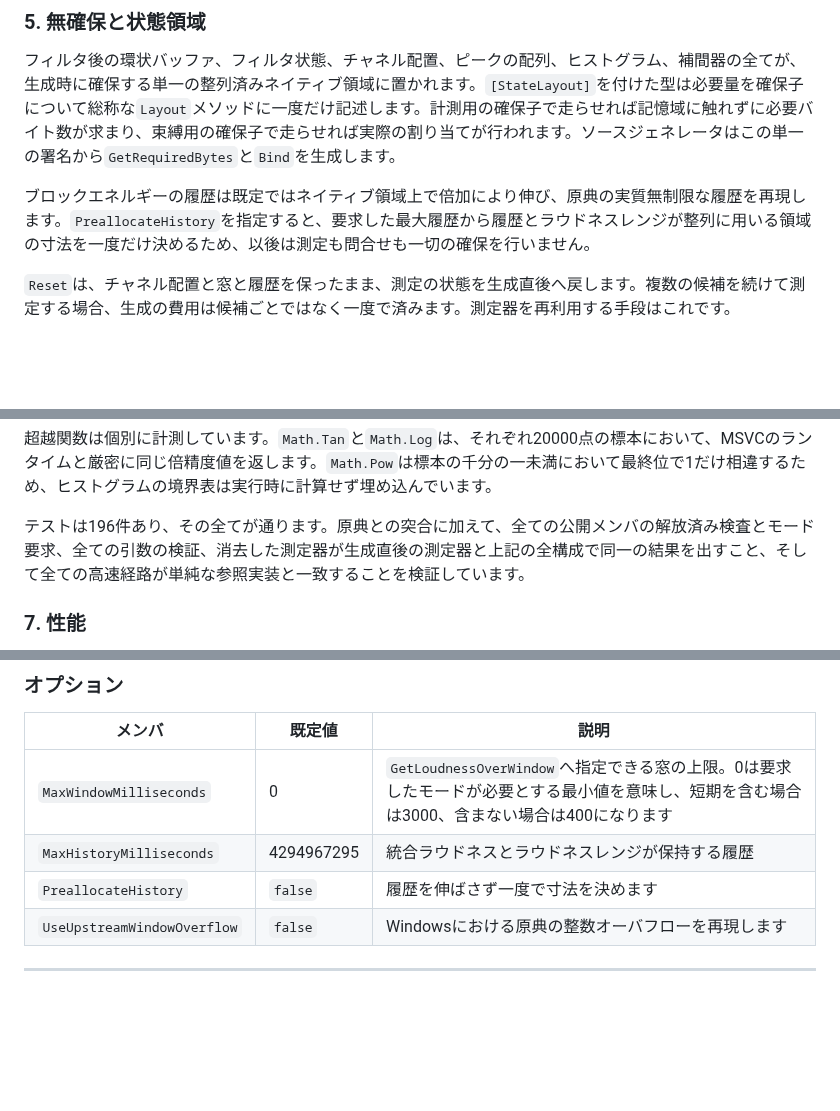
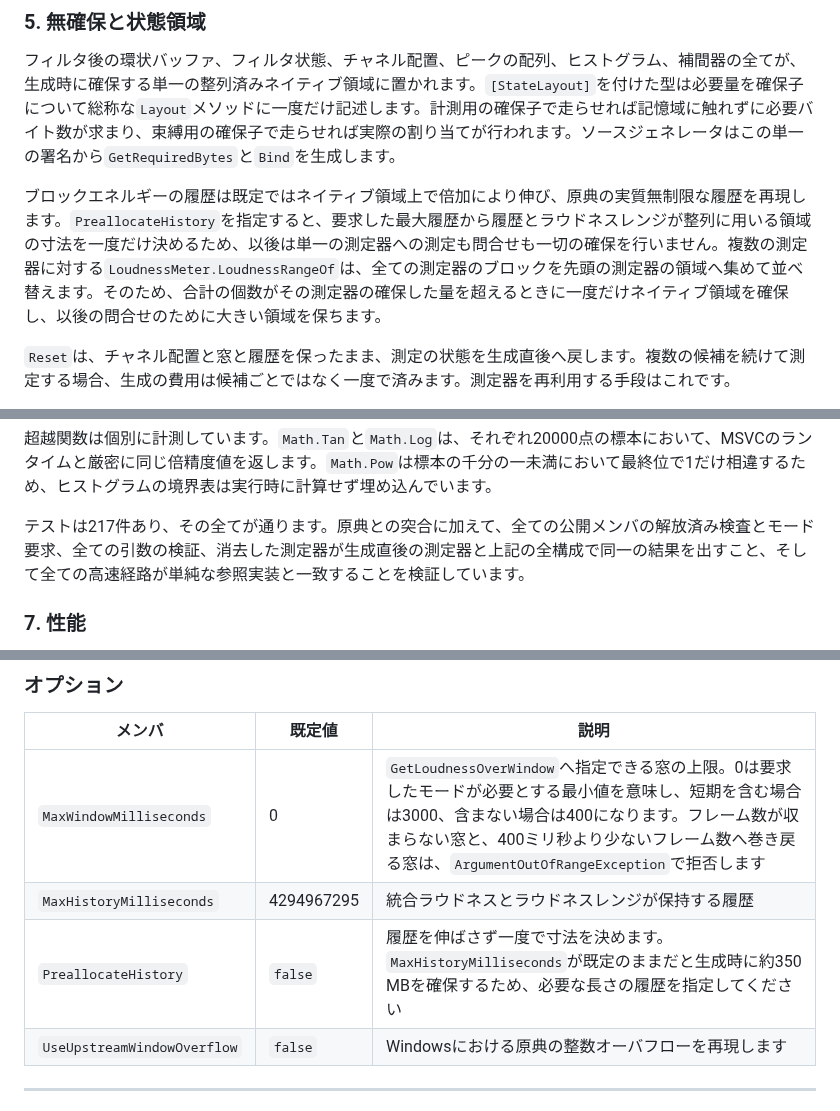
Before and after one commit to routersys/R128Net, a Markdown page: README.ja.md, 3 parts joined by grey strips. Rendered like a GitHub page; blank space fills up the shorter version.

Commit message:
日本語版READMEへ事前確保と窓の指定の挙動を追記する

```diff
--- a/README.ja.md
+++ b/README.ja.md
@@ -109,7 +109,7 @@ BS.1770の前置フィルタは高域シェルビングと高域通過の縦続
 
 フィルタ後の環状バッファ、フィルタ状態、チャネル配置、ピークの配列、ヒストグラム、補間器の全てが、生成時に確保する単一の整列済みネイティブ領域に置かれます。`[StateLayout]`を付けた型は必要量を確保子について総称な`Layout`メソッドに一度だけ記述します。計測用の確保子で走らせれば記憶域に触れずに必要バイト数が求まり、束縛用の確保子で走らせれば実際の割り当てが行われます。ソースジェネレータはこの単一の署名から`GetRequiredBytes`と`Bind`を生成します。
 
-ブロックエネルギーの履歴は既定ではネイティブ領域上で倍加により伸び、原典の実質無制限な履歴を再現します。`PreallocateHistory`を指定すると、要求した最大履歴から履歴とラウドネスレンジが整列に用いる領域の寸法を一度だけ決めるため、以後は測定も問合せも一切の確保を行いません。
+ブロックエネルギーの履歴は既定ではネイティブ領域上で倍加により伸び、原典の実質無制限な履歴を再現します。`PreallocateHistory`を指定すると、要求した最大履歴から履歴とラウドネスレンジが整列に用いる領域の寸法を一度だけ決めるため、以後は単一の測定器への測定も問合せも一切の確保を行いません。複数の測定器に対する`LoudnessMeter.LoudnessRangeOf`は、全ての測定器のブロックを先頭の測定器の領域へ集めて並べ替えます。そのため、合計の個数がその測定器の確保した量を超えるときに一度だけネイティブ領域を確保し、以後の問合せのために大きい領域を保ちます。
 
 `Reset`は、チャネル配置と窓と履歴を保ったまま、測定の状態を生成直後へ戻します。複数の候補を続けて測定する場合、生成の費用は候補ごとではなく一度で済みます。測定器を再利用する手段はこれです。
 
@@ -136,7 +136,7 @@ BS.1770の前置フィルタは高域シェルビングと高域通過の縦続
 
 超越関数は個別に計測しています。`Math.Tan`と`Math.Log`は、それぞれ20000点の標本において、MSVCのランタイムと厳密に同じ倍精度値を返します。`Math.Pow`は標本の千分の一未満において最終位で1だけ相違するため、ヒストグラムの境界表は実行時に計算せず埋め込んでいます。
 
-テストは196件あり、その全てが通ります。原典との突合に加えて、全ての公開メンバの解放済み検査とモード要求、全ての引数の検証、消去した測定器が生成直後の測定器と上記の全構成で同一の結果を出すこと、そして全ての高速経路が単純な参照実装と一致することを検証しています。
+テストは217件あり、その全てが通ります。原典との突合に加えて、全ての公開メンバの解放済み検査とモード要求、全ての引数の検証、消去した測定器が生成直後の測定器と上記の全構成で同一の結果を出すこと、そして全ての高速経路が単純な参照実装と一致することを検証しています。
 
 ### 7. 性能
 
@@ -281,9 +281,9 @@ meter.AddFrames(interleaved);
 
 | メンバ | 既定値 | 説明 |
 |---|---|---|
-| `MaxWindowMilliseconds` | 0 | `GetLoudnessOverWindow`へ指定できる窓の上限。0は要求したモードが必要とする最小値を意味し、短期を含む場合は3000、含まない場合は400になります |
+| `MaxWindowMilliseconds` | 0 | `GetLoudnessOverWindow`へ指定できる窓の上限。0は要求したモードが必要とする最小値を意味し、短期を含む場合は3000、含まない場合は400になります。フレーム数が収まらない窓と、400ミリ秒より少ないフレーム数へ巻き戻る窓は、`ArgumentOutOfRangeException`で拒否します |
 | `MaxHistoryMilliseconds` | 4294967295 | 統合ラウドネスとラウドネスレンジが保持する履歴 |
-| `PreallocateHistory` | `false` | 履歴を伸ばさず一度で寸法を決めます |
+| `PreallocateHistory` | `false` | 履歴を伸ばさず一度で寸法を決めます。`MaxHistoryMilliseconds`が既定のままだと生成時に約350 MBを確保するため、必要な長さの履歴を指定してください |
 | `UseUpstreamWindowOverflow` | `false` | Windowsにおける原典の整数オーバフローを再現します |
 
 ---
```
